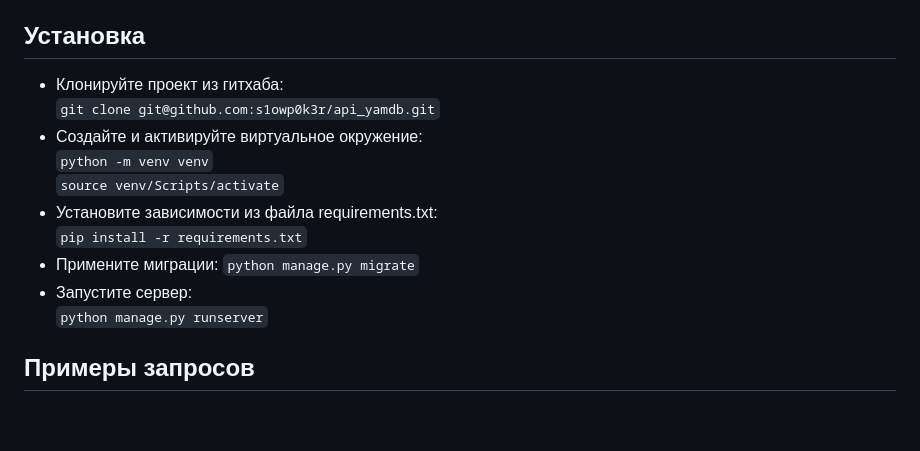
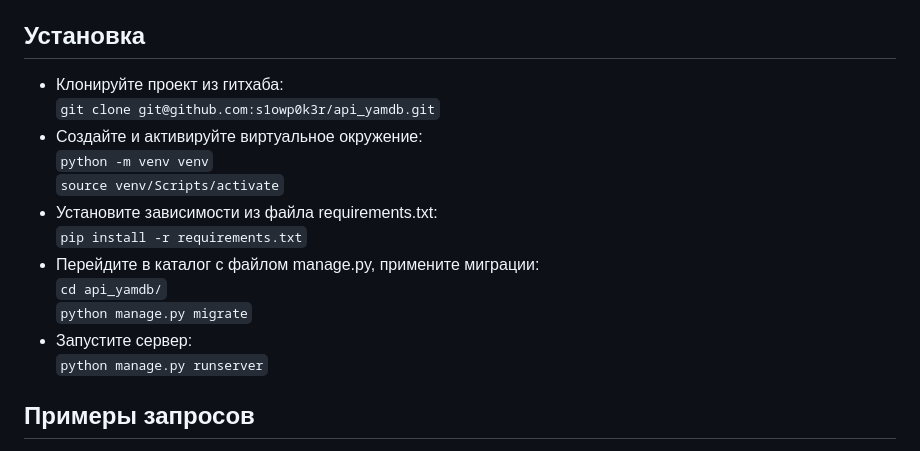
Before and after one commit to s1owp0k3r/api_yamdb, a Markdown page: README.md, the part around the change. GitHub-like rendering; blank space fills up the shorter version.

Commit message:
Updated readme and removed secret key

```diff
--- a/README.md
+++ b/README.md
@@ -2,16 +2,17 @@
 ## Описание
 YaMDB API предоставляет интерфейс для работы с системой рейтинга произведений YaMDB: каждый пользователь имеет возможность оставить отзыв о произведении и поставить ему оценку. Кроме того, каждый пользователь может комментировать отзывы.
 ## Установка
-- Клонируйте проект из гитхаба:
+- Клонируйте проект из гитхаба:\
 `git clone git@github.com:s1owp0k3r/api_yamdb.git`
-- Создайте и активируйте виртуальное окружение:
-`python -m venv venv`
+- Создайте и активируйте виртуальное окружение:\
+`python -m venv venv`\
 `source venv/Scripts/activate`
-- Установите зависимости из файла requirements.txt:
+- Установите зависимости из файла requirements.txt:\
 `pip install -r requirements.txt`
-- Примените миграции:
+- Перейдите в каталог с файлом manage.py, примените миграции:\
+`cd api_yamdb/`\
 `python manage.py migrate`
-- Запустите сервер:
+- Запустите сервер:\
 `python manage.py runserver`
 ## Примеры запросов
 - POST /api/v1/auth/signup/ - Регистрация нового пользователя.
```
